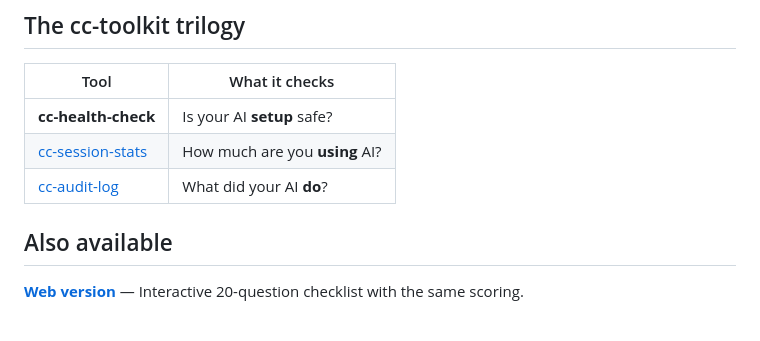
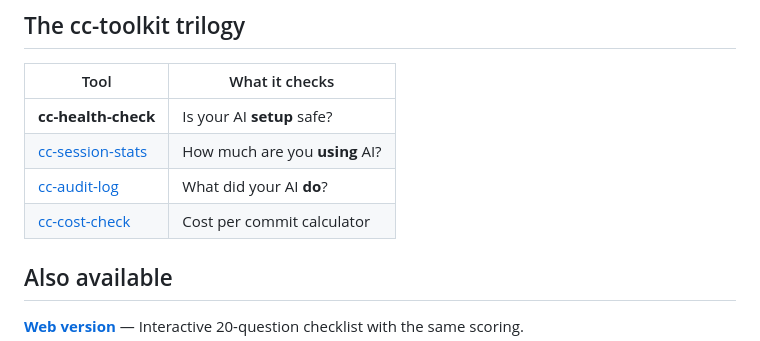
Before and after one commit to yurukusa/cc-health-check, a Markdown page: README.md, the part around the change. GitHub-like rendering.

Commit message:
docs: add cc-cost-check to cc-toolkit table
Co-Authored-By: Claude Opus 4.6 <noreply@anthropic.com>

```diff
--- a/README.md
+++ b/README.md
@@ -117,6 +117,7 @@ npx cc-health-check --json > health-report.json
 | **cc-health-check** | Is your AI **setup** safe? |
 | [cc-session-stats](https://github.com/yurukusa/cc-session-stats) | How much are you **using** AI? |
 | [cc-audit-log](https://github.com/yurukusa/cc-audit-log) | What did your AI **do**? |
+| [cc-cost-check](https://github.com/yurukusa/cc-cost-check) | Cost per commit calculator |
 
 ## Also available
 
```
